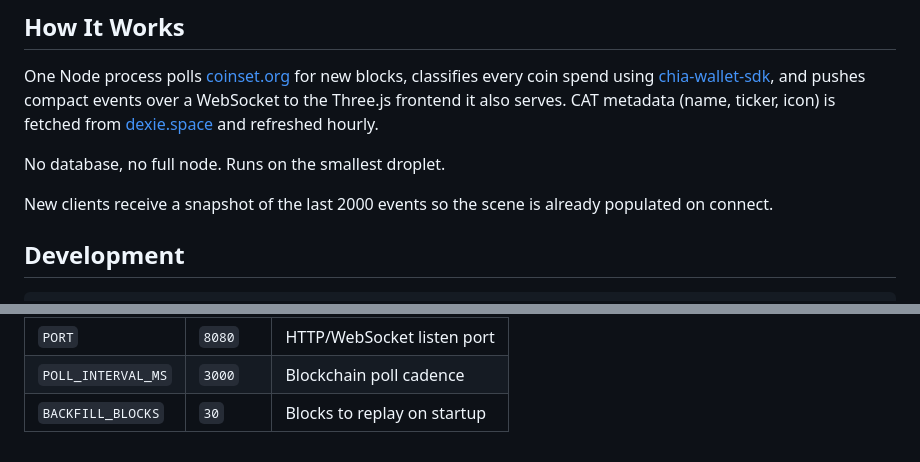
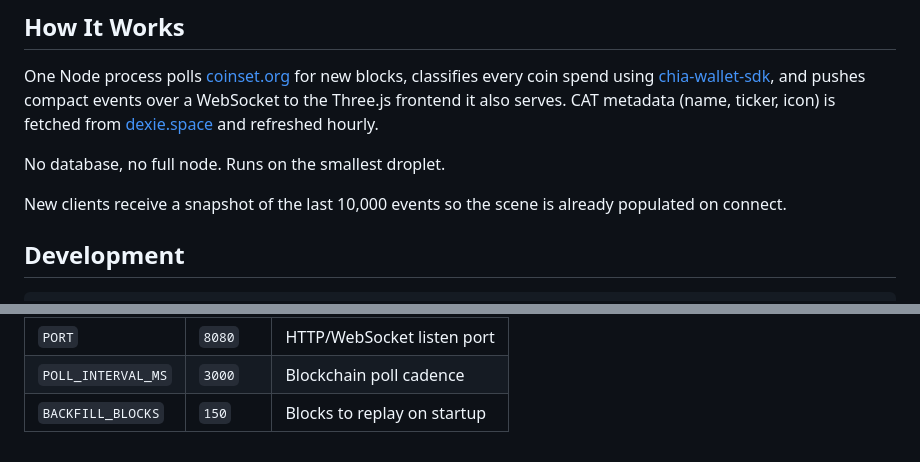
Before and after one commit to dkackman/chia-grove, a Markdown page: README.md, 2 parts joined by grey strips. Rendered like a GitHub page.

```diff
--- a/README.md
+++ b/README.md
@@ -68,7 +68,7 @@ One Node process polls [coinset.org](https://coinset.org) for new blocks, classi
 
 No database, no full node. Runs on the smallest droplet.
 
-New clients receive a snapshot of the last 2000 events so the scene is already populated on connect.
+New clients receive a snapshot of the last 10,000 events so the scene is already populated on connect.
 
 ## Development
 
@@ -111,4 +111,4 @@ First-time server setup:
 | ------------------ | ------- | --------------------------- |
 | `PORT`             | `8080`  | HTTP/WebSocket listen port  |
 | `POLL_INTERVAL_MS` | `3000`  | Blockchain poll cadence     |
-| `BACKFILL_BLOCKS`  | `30`    | Blocks to replay on startup |
+| `BACKFILL_BLOCKS`  | `150`   | Blocks to replay on startup |
```
Also changed, not shown: CLAUDE.md (+15 -9 lines).
